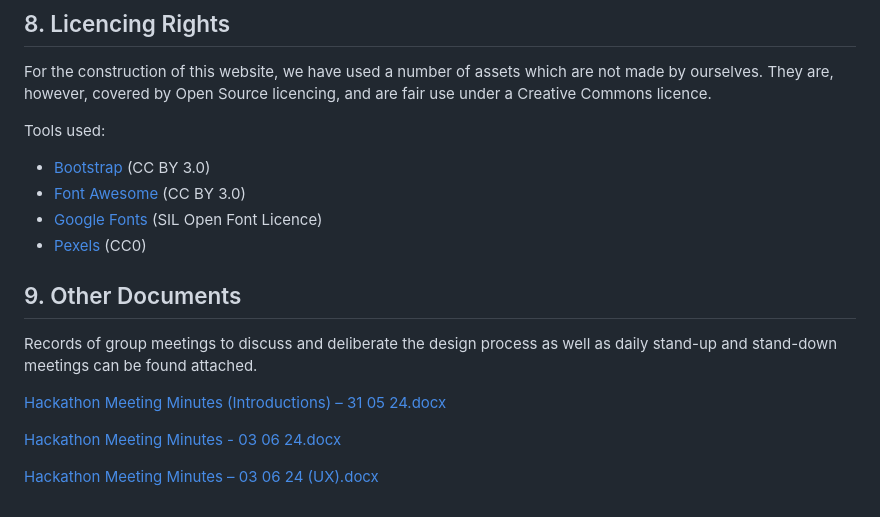
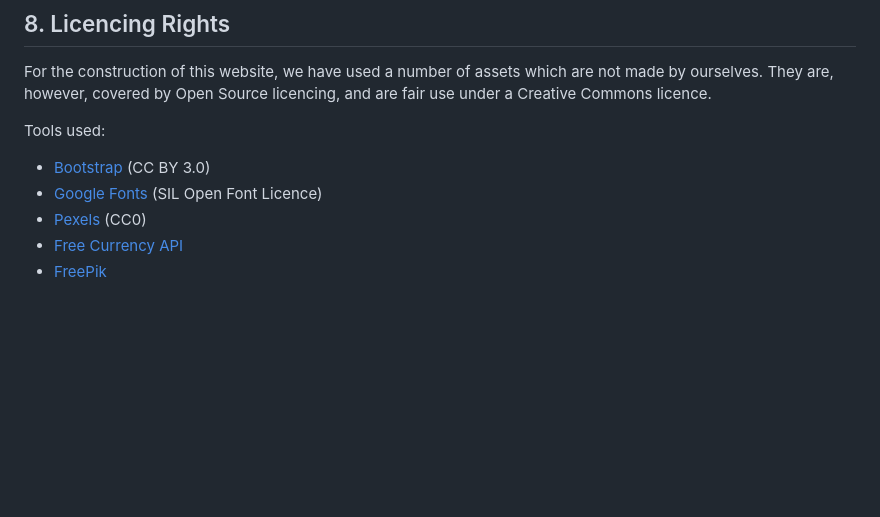
Before and after one commit to LO-CI24/Hackathon-2, a Markdown page: README.md, the part around one of its changes. Rendered like a GitHub page; blank space fills up the shorter version.

```diff
--- a/README.md
+++ b/README.md
@@ -165,16 +105,7 @@ For the construction of this website, we have used a number of assets which are
 
 Tools used:
 - [Bootstrap](https://getbootstrap.com) (CC BY 3.0)
-- [Font Awesome](https://fontawesome.com/v4/icons/) (CC BY 3.0)
 - [Google Fonts](https://fonts.google.com) (SIL Open Font Licence)
 - [Pexels](https://www.pexels.com) (CC0)
-
-## 9. Other Documents
-
-Records of group meetings to discuss and deliberate the design process as well as daily stand-up and stand-down meetings can be found attached.
-
-[Hackathon Meeting Minutes (Introductions) – 31  05  24.docx](https://github.com/user-attachments/files/15533321/Minutes.from.Hackathon.Meeting.31.05.24.docx)
-
-[Hackathon Meeting Minutes  - 03  06  24.docx](https://github.com/user-attachments/files/15533322/Hackathon.Meeting.Minutes.-.03.06.24.docx)
-
-[Hackathon Meeting Minutes – 03  06  24 (UX).docx](https://github.com/user-attachments/files/15536152/Hackathon.Meeting.Minutes.03.06.24.UX.docx)
+- [Free Currency API](https://freecurrencyapi.com/)
+- [FreePik](https://www.freepik.com/)
```
Also changed, not shown: other parts of README.md (+11 -71 lines).
